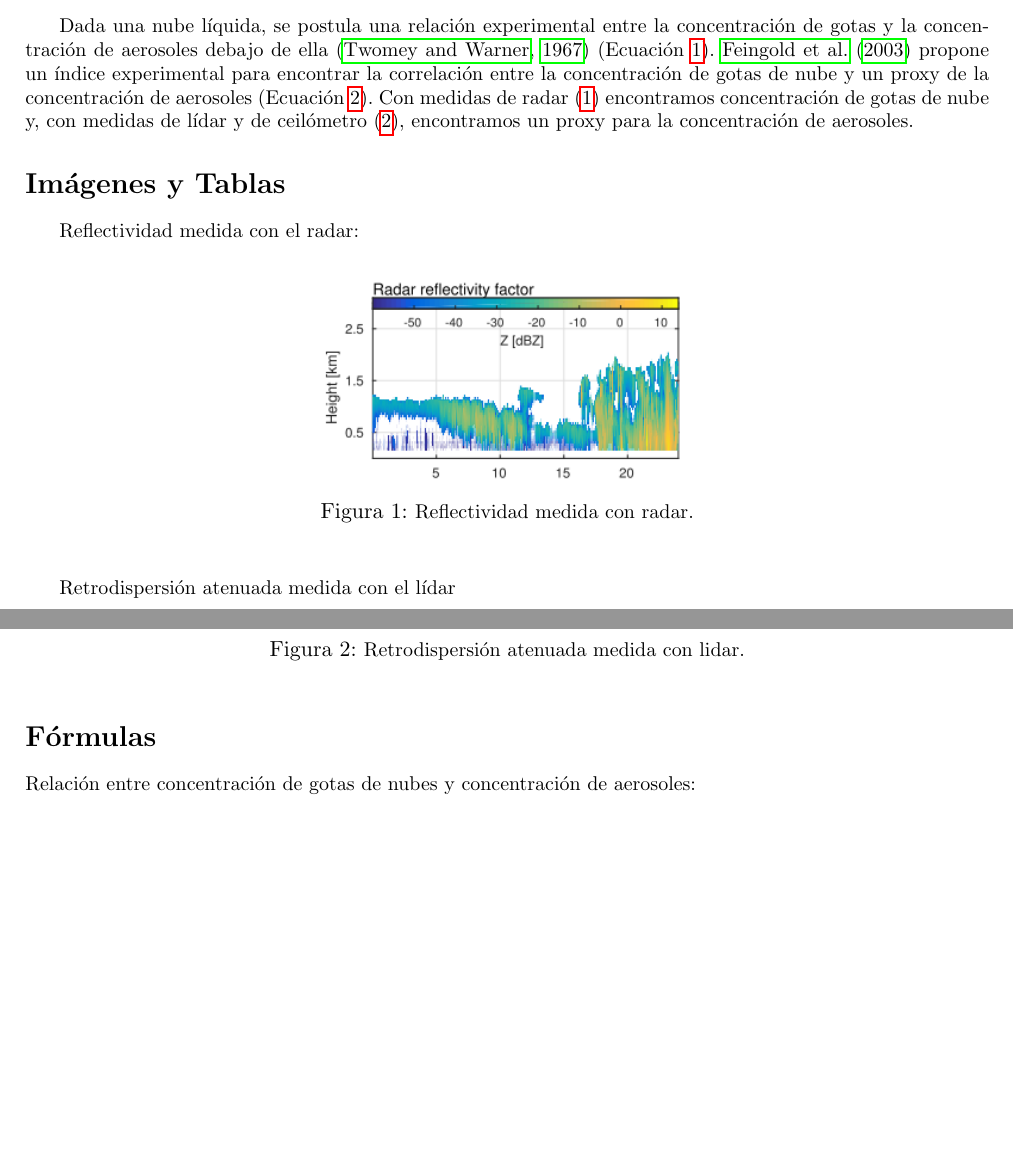
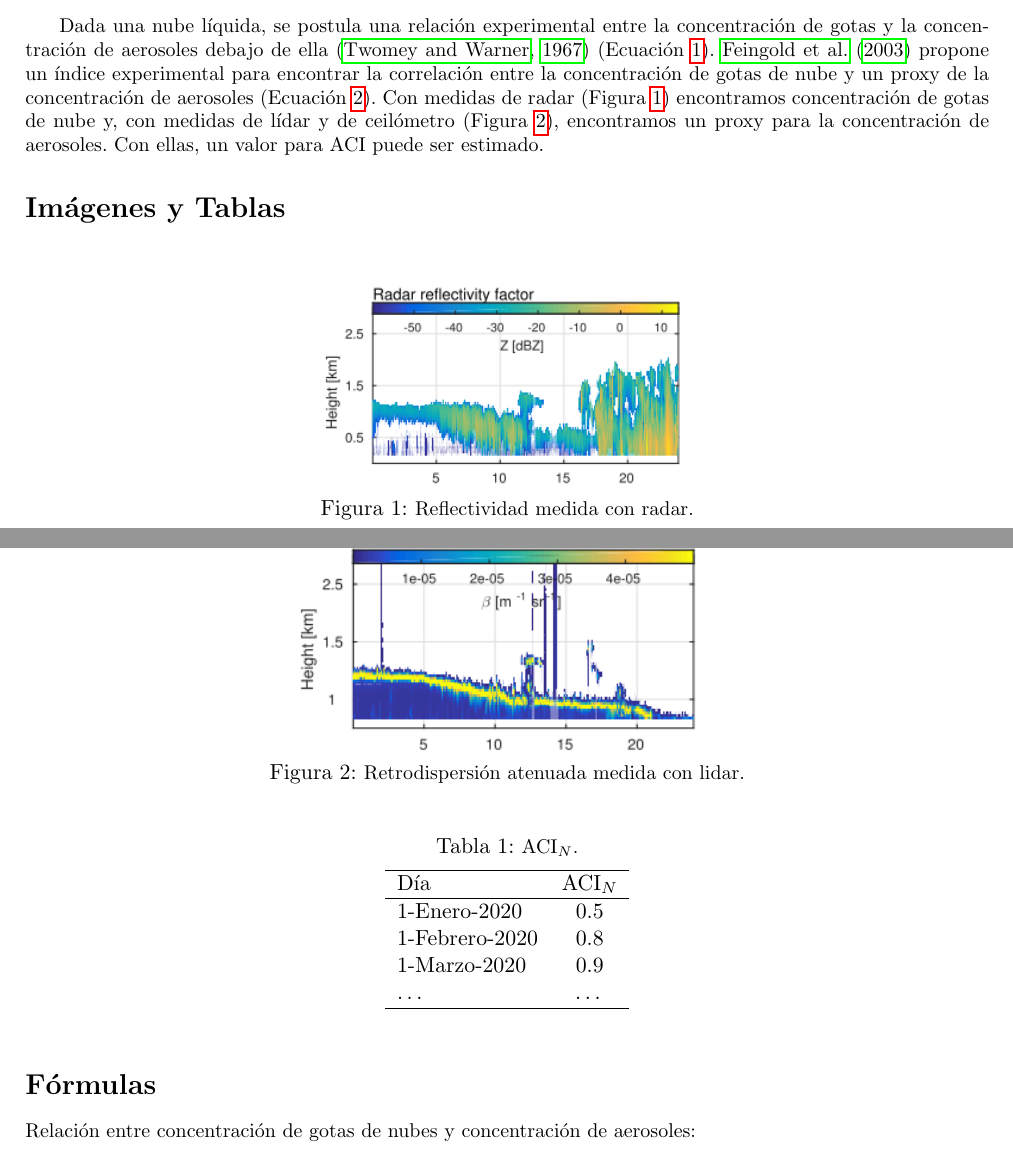
Before and after one commit to curso-git-latex/proyecto_final, a LaTeX paper (Proyecto_Final_Bermejo_Pantaleon_Diego.tex): two parts of pages 1 and 2 of 2, joined at a grey line, cut so that both start at the same text, the shorter picture padded with empty space. Compiled offline with pdfLaTeX; the source files are stored in an older character set and shown here as Unicode.

Commit message:
se añade una tabla

```diff
--- a/Proyecto_Final_Bermejo_Pantaleon_Diego.tex
+++ b/Proyecto_Final_Bermejo_Pantaleon_Diego.tex
@@ -14,7 +14,7 @@
 % Paquetes
 %-----------------------------------------------------------
 %\usepackage[spanish, english]{babel}
-\usepackage[spanish]{babel}
+\usepackage[spanish, es-tabla]{babel}
 %\usepackage[utf8]{inputenc}
 %\usepackage[applemac]{inputenc}
 \usepackage[latin1]{inputenc}
@@ -23,6 +23,10 @@
 \usepackage{hyperref}
 \usepackage{verbatim}
 \usepackage[pdftex]{graphicx}
+\usepackage{booktabs}
+\usepackage{caption}
+\captionsetup[table]{skip=5pt}
+
 
 %-----------------------------------------------------------
 % Nuevos Commandos
@@ -35,7 +39,7 @@
 }
 % Entorno Figura
 \newenvironment{grafico}[6]{
-\begin{figure}[!htb]
+\begin{figure}[!htbp]
 \begin{center}
 \includegraphics[angle=#5, width=#6cm]
 {#1} % Nombre de Archivo
@@ -73,15 +77,26 @@
 La interacción aerosol-nube se ha destapado como uno de los mecanismos esenciales para cuantificar el balance energético en la baja atmósfera \citep{IPCC2014}. Entender esta interacción se ha convertido en uno de los problemas a resolver dentro de la física de la baja atmósfera \citep{Sarna2016}. En este trabajo, presentamos una modificación de la metodología de \cite{Sarna2016} aplicada a la estación Cloudnet de Granada.
 %--- Estado del arte
 \section*{Estado del arte}
-Dada una nube líquida, se postula una relación experimental entre la concentración de gotas y la concentración de aerosoles debajo de ella \citep{Twomey1967} (Ecuación \ref{eq:nd_na}). \cite{Feingold2003} propone un índice experimental para encontrar la correlación entre la concentración de gotas de nube y un proxy de la concentración de aerosoles (Ecuación \ref{eq:ACI_N}). Con medidas de radar (\ref{fig:Z}) encontramos concentración de gotas de nube y, con medidas de lídar y de ceilómetro (\ref{fig:beta}), encontramos un proxy para la concentración de aerosoles.
+Dada una nube líquida, se postula una relación experimental entre la concentración de gotas y la concentración de aerosoles debajo de ella \citep{Twomey1967} (Ecuación \ref{eq:nd_na}). \cite{Feingold2003} propone un índice experimental para encontrar la correlación entre la concentración de gotas de nube y un proxy de la concentración de aerosoles (Ecuación \ref{eq:ACI_N}). Con medidas de radar (Figura \ref{fig:Z}) encontramos concentración de gotas de nube y, con medidas de lídar y de ceilómetro (Figura \ref{fig:beta}), encontramos un proxy para la concentración de aerosoles. Con ellas, un valor para ACI puede ser estimado.
 
 %--- Imagenes y Tablas
 \section*{Imágenes y Tablas}
-%--- Figura Z:
-Reflectividad medida con el radar:
 \begin{grafico}{imagen_Z.png}{Z}{Reflectividad medida con radar.}{fig:Z}{0}{8}\end{grafico}
-Retrodispersión atenuada medida con el lídar
 \begin{grafico}{imagen_beta.png}{beta}{Retrodispersión atenuada medida con lidar.}{fig:beta}{0}{8}\end{grafico}
+\begin{table}\begin{center}
+\caption[ACI$_N$]{\small ACI$_N$.}
+\label{tab:escenarios_aci}
+\begin{tabular}[!]{l c}
+\hline
+ Día				&      ACI$_N$  \\
+ \hline
+1-Enero-2020 		&	0.5     	\\
+1-Febrero-2020 	&	0.8     	\\
+1-Marzo-2020 		&	0.9     	\\
+\ldots			& 	\ldots	\\
+\hline
+\end{tabular}
+\end{center} \end{table}
 
 %--- Fórmulas
 \section*{Fórmulas}
```
Also changed, not shown: Proyecto_Final_Bermejo_Pantaleon_Diego.pdf, 3 other files.
